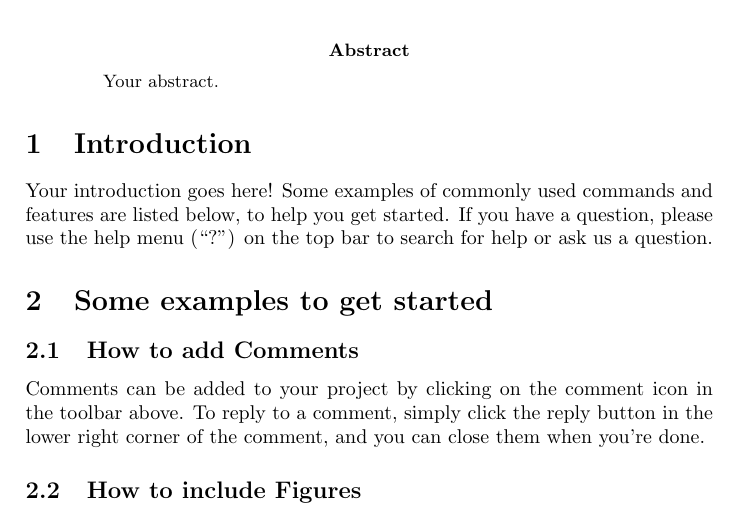
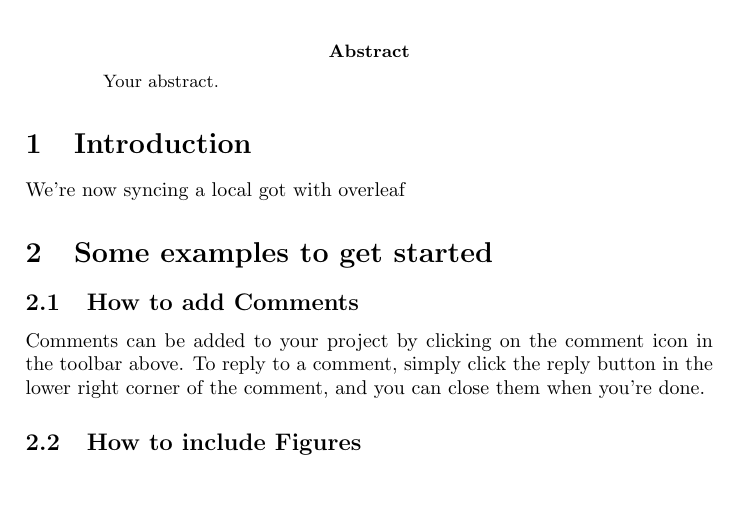
Before and after one commit to caltechlibrary/testoverleaf, a LaTeX paper (main.tex): part of page 1 of 2, cut so that both start at the same text, the shorter picture padded with empty space. Compiled offline with pdfLaTeX.

Commit message:
edit for testing

```diff
--- a/main.tex
+++ b/main.tex
@@ -18,7 +18,7 @@ Your abstract.
 
 \section{Introduction}
 
-Your introduction goes here! Some examples of commonly used commands and features are listed below, to help you get started. If you have a question, please use the help menu (``?'') on the top bar to search for help or ask us a question.
+We’re now syncing a local got with overleaf
 
 \section{Some examples to get started}
 
```
